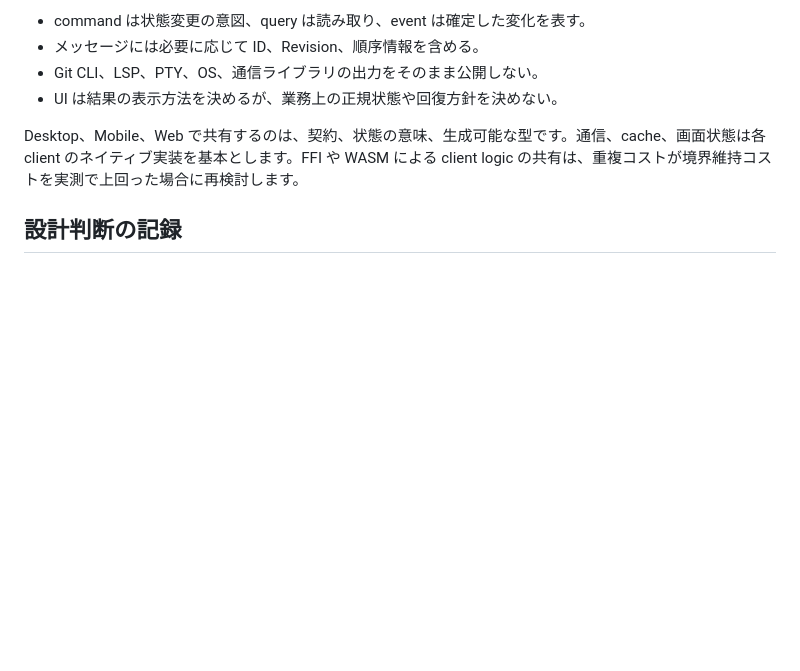
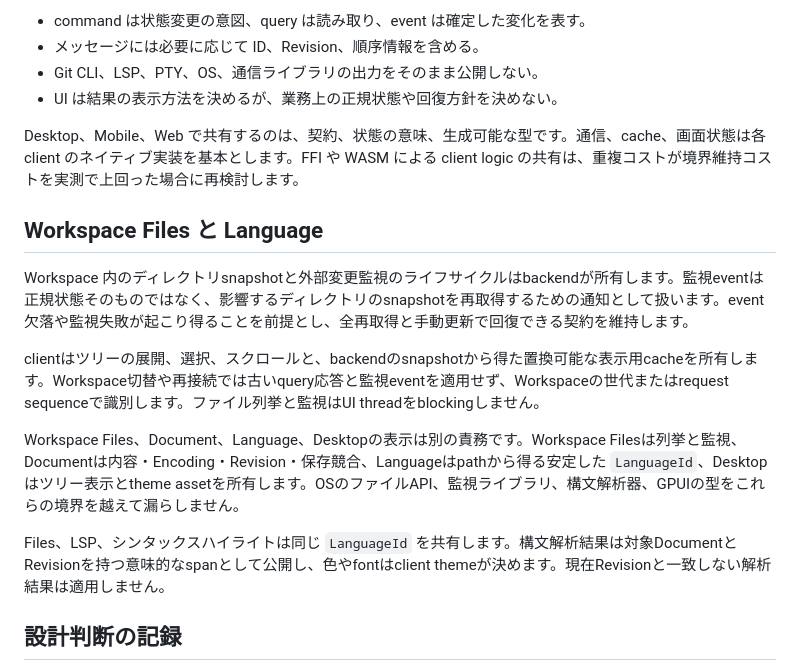
Before and after one commit to yuki-net/lapis, a Markdown page: ARCHITECTURE.md, the part around the change. Rendered like a GitHub page; blank space fills up the shorter version.

Commit message:
Workspace Files機能の設計を文書化

```diff
--- a/ARCHITECTURE.md
+++ b/ARCHITECTURE.md
@@ -79,6 +79,16 @@ Document は内容、保存済み位置、現在 Revision、保存済み Revisio
 
 Desktop、Mobile、Web で共有するのは、契約、状態の意味、生成可能な型です。通信、cache、画面状態は各 client のネイティブ実装を基本とします。FFI や WASM による client logic の共有は、重複コストが境界維持コストを実測で上回った場合に再検討します。
 
+## Workspace Files と Language
+
+Workspace 内のディレクトリsnapshotと外部変更監視のライフサイクルはbackendが所有します。監視eventは正規状態そのものではなく、影響するディレクトリのsnapshotを再取得するための通知として扱います。event欠落や監視失敗が起こり得ることを前提とし、全再取得と手動更新で回復できる契約を維持します。
+
+clientはツリーの展開、選択、スクロールと、backendのsnapshotから得た置換可能な表示用cacheを所有します。Workspace切替や再接続では古いquery応答と監視eventを適用せず、Workspaceの世代またはrequest sequenceで識別します。ファイル列挙と監視はUI threadをblockingしません。
+
+Workspace Files、Document、Language、Desktopの表示は別の責務です。Workspace Filesは列挙と監視、Documentは内容・Encoding・Revision・保存競合、Languageはpathから得る安定した `LanguageId`、Desktopはツリー表示とtheme assetを所有します。OSのファイルAPI、監視ライブラリ、構文解析器、GPUIの型をこれらの境界を越えて漏らしません。
+
+Files、LSP、シンタックスハイライトは同じ `LanguageId` を共有します。構文解析結果は対象DocumentとRevisionを持つ意味的なspanとして公開し、色やfontはclient themeが決めます。現在Revisionと一致しない解析結果は適用しません。
+
 ## 設計判断の記録
 
 非同期 runtime、IPC、remote transport、認証、永続化の詳細、共同編集、拡張 package は未確定です。実装に必要になるまで固定しません。
```
Also changed, not shown: FILES_DESIGN.md (added, +290 -0 lines).
